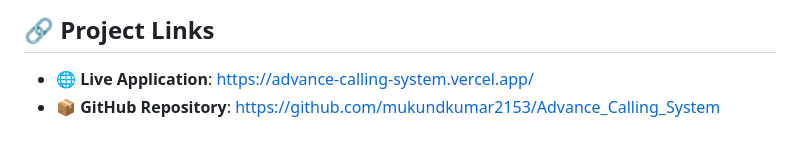
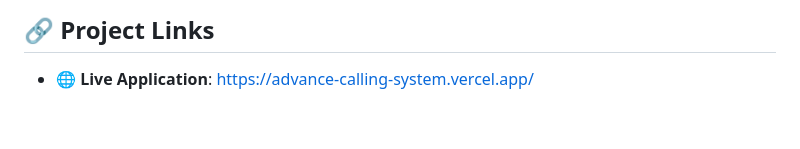
Before and after one commit to mukundkumar2153/Advance_Calling_System, a Markdown page: README.md, the part around the change. Rendered like a GitHub page.

Commit message:
Remove duplicate links in README
Removed duplicate project links from README.

```diff
--- a/README.md
+++ b/README.md
@@ -92,4 +92,3 @@ Open your browser and navigate to `http://localhost:3000`. You can open multiple
 ## 🔗 Project Links
 
 - 🌐 **Live Application**: [https://advance-calling-system.vercel.app/](https://advance-calling-system.vercel.app/)
-- 📦 **GitHub Repository**: [https://github.com/mukundkumar2153/Advance_Calling_System](https://github.com/mukundkumar2153/Advance_Calling_System)
```
